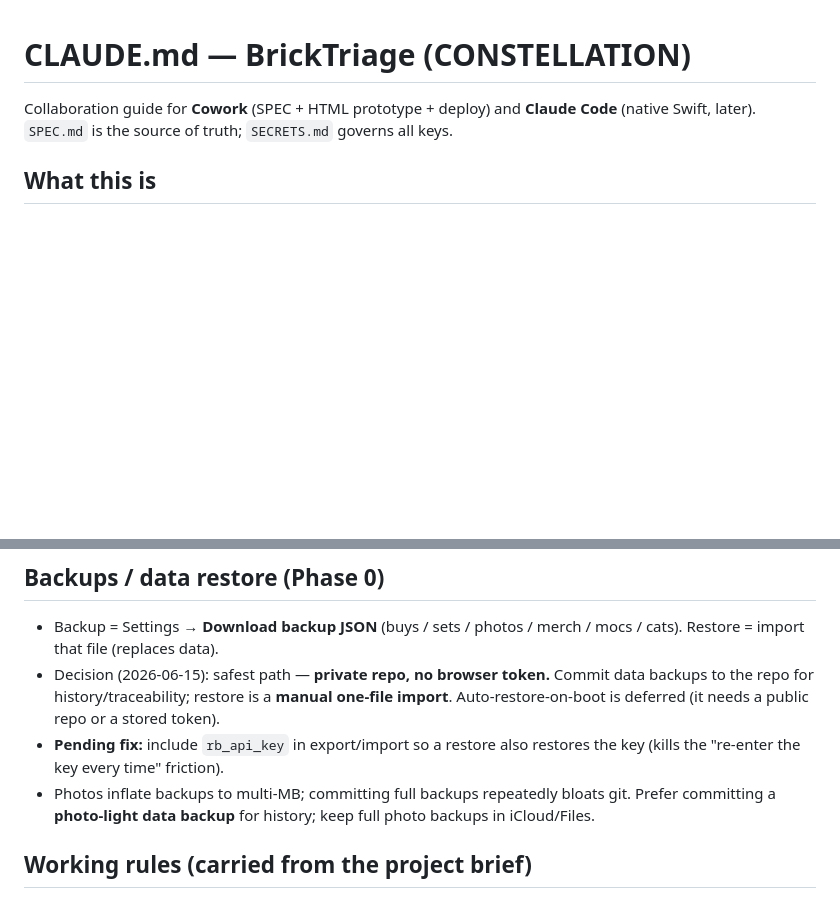
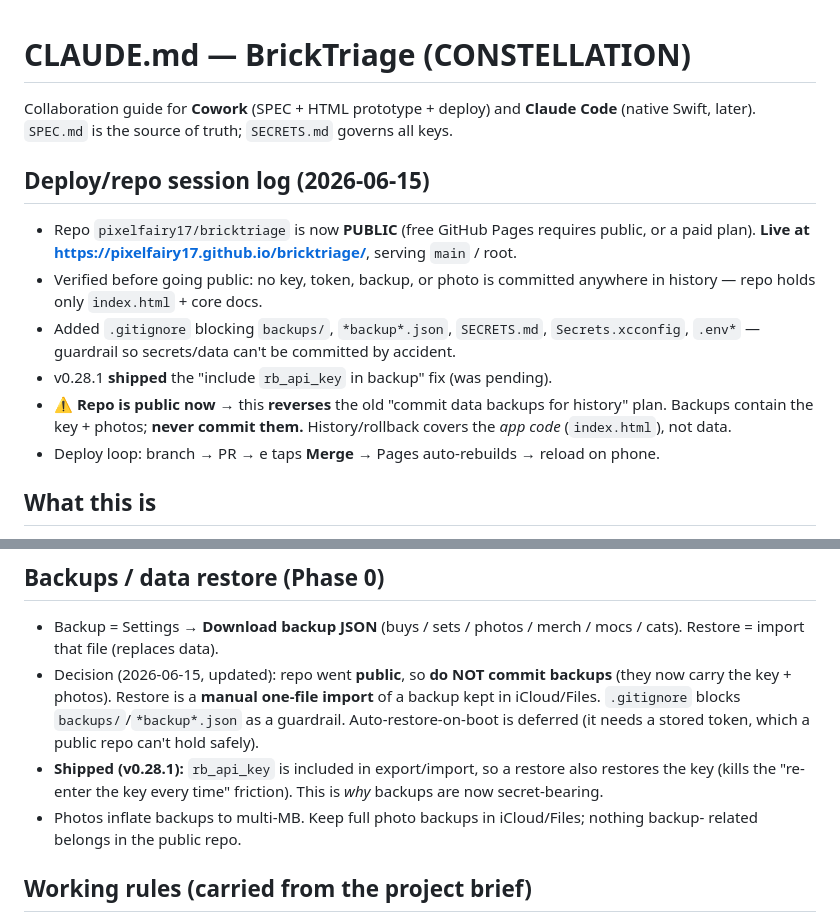
Before and after one commit to pixelfairy17/bricktriage, a Markdown page: CLAUDE.md, 2 parts joined by grey strips. Drawn GitHub-style; blank space fills up the shorter version.

```diff
--- a/CLAUDE.md
+++ b/CLAUDE.md
@@ -2,6 +2,20 @@
 
 Collaboration guide for **Cowork** (SPEC + HTML prototype + deploy) and **Claude Code**
 (native Swift, later). `SPEC.md` is the source of truth; `SECRETS.md` governs all keys.
+
+## Deploy/repo session log (2026-06-15)
+
+- Repo `pixelfairy17/bricktriage` is now **PUBLIC** (free GitHub Pages requires public, or a
+  paid plan). **Live at https://pixelfairy17.github.io/bricktriage/**, serving `main` / root.
+- Verified before going public: no key, token, backup, or photo is committed anywhere in
+  history — repo holds only `index.html` + core docs.
+- Added `.gitignore` blocking `backups/`, `*backup*.json`, `SECRETS.md`, `Secrets.xcconfig`,
+  `.env*` — guardrail so secrets/data can't be committed by accident.
+- v0.28.1 **shipped** the "include `rb_api_key` in backup" fix (was pending).
+- ⚠️ **Repo is public now** → this **reverses** the old "commit data backups for history"
+  plan. Backups contain the key + photos; **never commit them.** History/rollback covers the
+  *app code* (`index.html`), not data.
+- Deploy loop: branch → PR → e taps **Merge** → Pages auto-rebuilds → reload on phone.
 
 ## What this is
 
@@ -75,13 +99,14 @@ Collaboration guide for **Cowork** (SPEC + HTML prototype + deploy) and **Claude
 
 - Backup = Settings → **Download backup JSON** (buys / sets / photos / merch / mocs / cats).
   Restore = import that file (replaces data).
-- Decision (2026-06-15): safest path — **private repo, no browser token.** Commit data
-  backups to the repo for history/traceability; restore is a **manual one-file import**.
-  Auto-restore-on-boot is deferred (it needs a public repo or a stored token).
-- **Pending fix:** include `rb_api_key` in export/import so a restore also restores the key
-  (kills the "re-enter the key every time" friction).
-- Photos inflate backups to multi-MB; committing full backups repeatedly bloats git. Prefer
-  committing a **photo-light data backup** for history; keep full photo backups in iCloud/Files.
+- Decision (2026-06-15, updated): repo went **public**, so **do NOT commit backups** (they now
+  carry the key + photos). Restore is a **manual one-file import** of a backup kept in
+  iCloud/Files. `.gitignore` blocks `backups/`/`*backup*.json` as a guardrail.
+  Auto-restore-on-boot is deferred (it needs a stored token, which a public repo can't hold safely).
+- **Shipped (v0.28.1):** `rb_api_key` is included in export/import, so a restore also restores
+  the key (kills the "re-enter the key every time" friction). This is *why* backups are now secret-bearing.
+- Photos inflate backups to multi-MB. Keep full photo backups in iCloud/Files; nothing backup-
+  related belongs in the public repo.
 
 ## Working rules (carried from the project brief)
 
```
Also changed, not shown: other parts of CLAUDE.md (+31 -21 lines).
